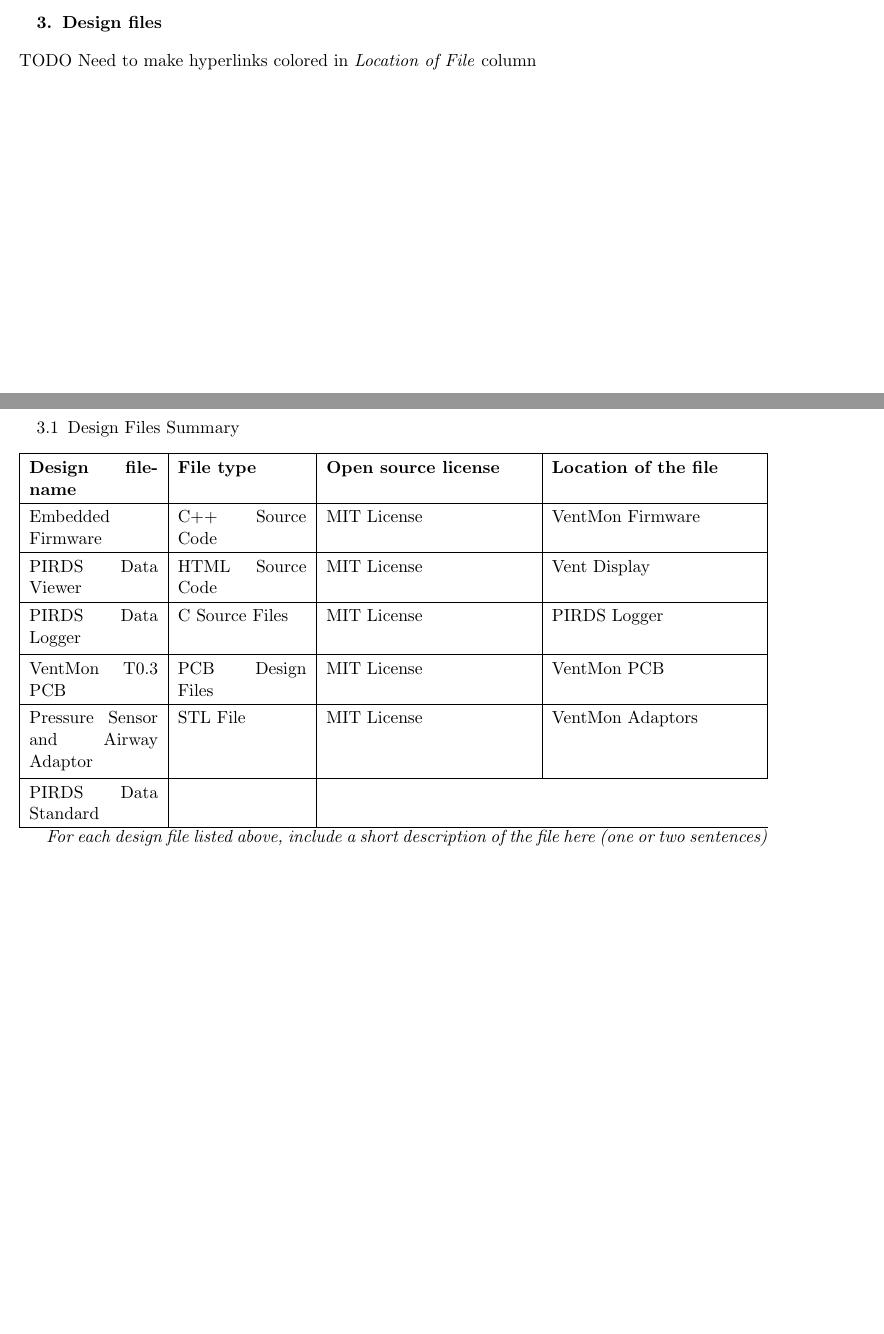
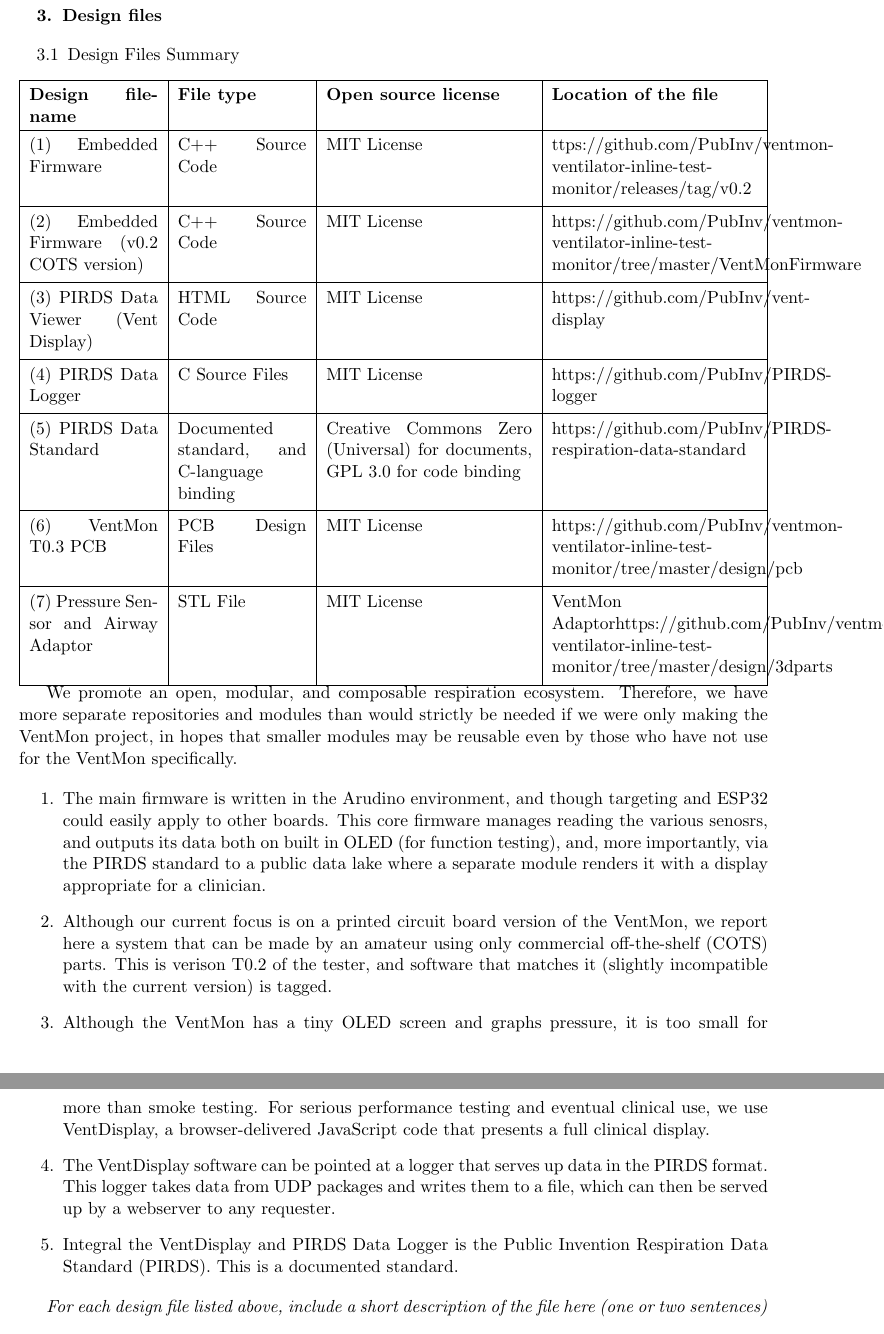
Before and after one commit to PubInv/ventmon-ventilator-inline-test-monitor, a LaTeX document (doc/VentMonForHardwareX.tex): two parts of pages 3 and 4 of 18 before the commit and two parts of pages 4 and 5 of 19 after it, joined at a grey line, cut so that both start at the same text, the shorter picture padded with empty space. Compiled offline with pdfLaTeX.

Commit message:
some improvements

```diff
--- a/doc/VentMonForHardwareX.tex
+++ b/doc/VentMonForHardwareX.tex
@@ -165,8 +165,6 @@ Although the reliance on the internet is a strength for a distributed engineerin
 \section{Design files}
 % The  complete  design  files  must  be  either  uploaded  to  an  approved  online  repository,  uploaded  at the  time  of  submission  on  the  online  Editorial  Manager  submission  interface  as  supplementary materials [CAD files, videos,. . . ], or included in the body of the manuscript [e.g.  figures].  The three approved  online  repositories  are  Mendeley  Data,  the  Open  Science  Framework,  and  Zenodo. See repository instructions: https://doi.org/10.5281/zenodo.3346799
 
-TODO Need to make hyperlinks colored in \textit{Location of File} column
-
 \subsection{Design Files Summary}
 % Please include a summary of all design files for your hardware by filling rows of the table below
 
@@ -175,16 +173,36 @@ TODO Need to make hyperlinks colored in \textit{Location of File} column
 \hline
 \textbf{Design filename} & \textbf{File type} & \textbf{Open source license} & \textbf{Location of the file} \\\hline
 %Insert design files
-Embedded Firmware & C++ Source Code & MIT License &  \href{https://github.com/PubInv/ventmon-ventilator-inline-test-monitor/tree/master/VentMonFirmware}{VentMon Firmware}\\\hline
-PIRDS Data Viewer & HTML Source Code &  MIT License &  \href{https://github.com/PubInv/vent-display}{Vent Display} \\\hline
-PIRDS Data Logger & C Source Files & MIT License & \href{https://github.com/PubInv/PIRDS-logger}{PIRDS Logger} \\\hline
-VentMon T0.3 PCB & PCB Design Files & MIT License & \href{https://github.com/PubInv/ventmon-ventilator-inline-test-monitor/tree/master/design/pcb}{VentMon PCB} \\\hline
-Pressure Sensor and Airway Adaptor & STL File & MIT License &  \href{https://github.com/PubInv/ventmon-ventilator-inline-test-monitor/tree/master/design/3dparts}{VentMon Adaptors}\\\hline
-PIRDS Data Standard & \\\hline
+(1) Embedded Firmware & C++ Source Code & MIT License &  \href{ttps://github.com/PubInv/ventmon-ventilator-inline-test-monitor/releases/tag/v0.2}{ttps://github.com/PubInv/ventmon-ventilator-inline-test-monitor/releases/tag/v0.2}\\\hline
+(2) Embedded Firmware (v0.2 COTS version) & C++ Source Code & MIT License &  \href{https://github.com/PubInv/ventmon-ventilator-inline-test-monitor/tree/master/VentMonFirmware}{https://github.com/PubInv/ventmon-ventilator-inline-test-monitor/tree/master/VentMonFirmware}\\\hline
+(3) PIRDS Data Viewer (Vent Display) & HTML Source Code &  MIT License &  \href{https://github.com/PubInv/vent-display}{https://github.com/PubInv/vent-display} \\\hline
+(4) PIRDS Data Logger & C Source Files & MIT License & \href{https://github.com/PubInv/PIRDS-logger}{https://github.com/PubInv/PIRDS-logger} \\\hline
+(5) PIRDS Data Standard & Documented standard, and C-language binding & Creative Commons Zero (Universal) for documents, GPL 3.0 for code binding &
+\href{https://github.com/PubInv/PIRDS-respiration-data-standard}{https://github.com/PubInv/PIRDS-respiration-data-standard} \\\hline
+(6) VentMon T0.3 PCB & PCB Design Files & MIT License & \href{https://github.com/PubInv/ventmon-ventilator-inline-test-monitor/tree/master/design/pcb}{https://github.com/PubInv/ventmon-ventilator-inline-test-monitor/tree/master/design/pcb} \\\hline
+(7) Pressure Sensor and Airway Adaptor & STL File & MIT License &  \href{https://github.com/PubInv/ventmon-ventilator-inline-test-monitor/tree/master/design/3dparts}{VentMon Adaptorhttps://github.com/PubInv/ventmon-ventilator-inline-test-monitor/tree/master/design/3dparts}\\\hline
 
 % Design file 3 & File type & License & Link \\\hline
 
 \end{tabu}
+
+We promote an open, modular, and composable respiration ecosystem. Therefore, we have more separate repositories and modules than would strictly be needed if we were only making the VentMon project,
+in hopes that smaller modules may be reusable even by those who have not use for the VentMon specifically.
+
+\begin{enumerate}
+\item The main firmware is written in the Arudino environment, and though targeting and ESP32 could easily apply to other boards. This core firmware manages reading the various senosrs, and
+outputs its data both on built in OLED (for function testing), and, more importantly, via the PIRDS standard to a public data lake where a separate module renders it with a display appropriate
+for a clinician.
+\item Although our current focus is on a printed circuit board version of the VentMon, we report here a system that can be made by an amateur using only commercial off-the-shelf (COTS) parts.
+  This is verison T0.2 of the tester, and software that matches it (slightly incompatible with the current version) is tagged.
+\item Although the VentMon has a tiny OLED screen and graphs pressure, it is too small for more than smoke testing. For serious performance testing and eventual clinical use, we
+  use VentDisplay, a browser-delivered JavaScript code that presents a full clinical display.
+\item The VentDisplay software can be pointed at a logger that serves up data in the PIRDS format. This logger takes data from UDP packages and writes them to a file, which can then be
+  served up by a webserver to any requester.
+  \item Integral the VentDisplay and PIRDS Data Logger is the Public Invention Respiration Data Standard (PIRDS). This is a documented standard.
+\end{enumerate}
+
+
 
 % For each design file listed in the summary above, include a short description of the file below (one or two sentences)
 \textit{For each design file listed above, include a short description of the file here (one or two sentences)}
```
Also changed, not shown: doc/VentMon.bib (+16 -2 lines), doc/VentMonForHardwareX.tex (59 more changed lines).
